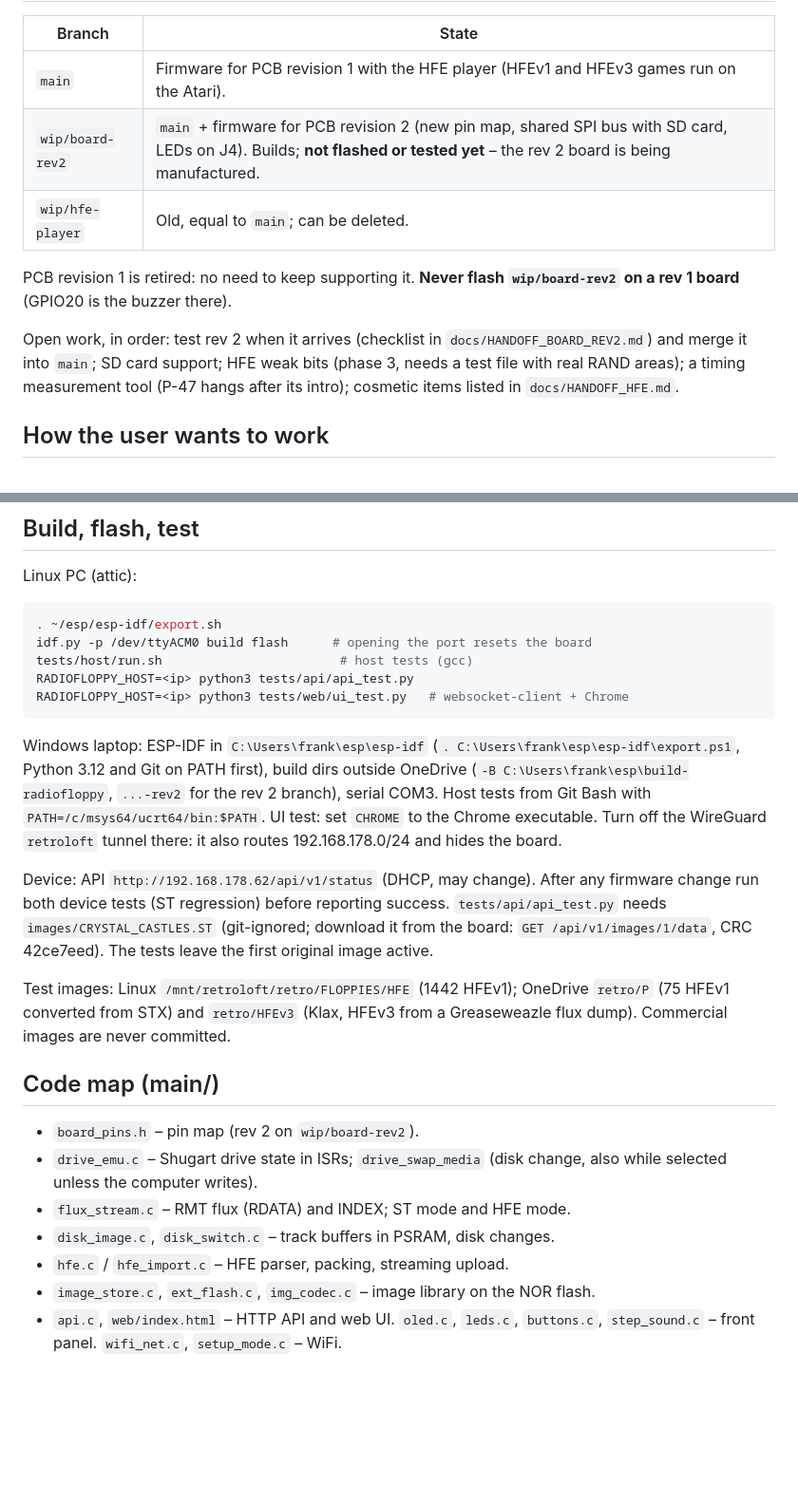
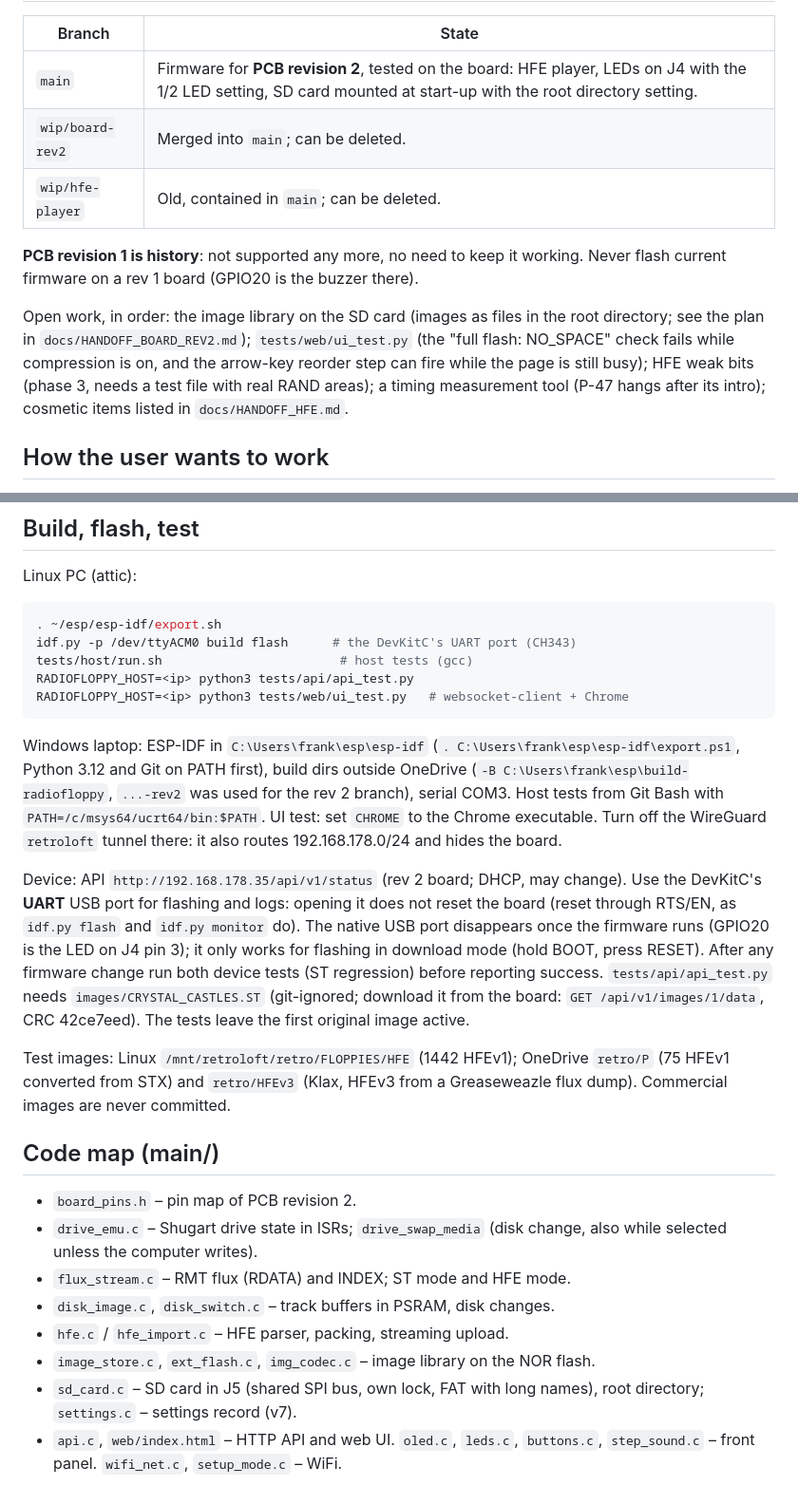
Before and after one commit to RetroLoft/RadioFloppy, a Markdown page: CLAUDE.md, 2 parts joined by grey strips. Shown at 95% size. Drawn GitHub-style; blank space fills up the shorter version.

````diff
--- a/CLAUDE.md
+++ b/CLAUDE.md
@@ -19,18 +21,21 @@ add a handoff file before committing.
 
 | Branch | State |
 | --- | --- |
-| `main` | Firmware for PCB revision 1 with the HFE player (HFEv1 and HFEv3 games run on the Atari). |
-| `wip/board-rev2` | `main` + firmware for PCB revision 2 (new pin map, shared SPI bus with SD card, LEDs on J4). Builds; **not flashed or tested yet** – the rev 2 board is being manufactured. |
-| `wip/hfe-player` | Old, equal to `main`; can be deleted. |
+| `main` | Firmware for **PCB revision 2**, tested on the board: HFE player, LEDs on J4 with the 1/2 LED setting, SD card mounted at start-up with the root directory setting. |
+| `wip/board-rev2` | Merged into `main`; can be deleted. |
+| `wip/hfe-player` | Old, contained in `main`; can be deleted. |
 
-PCB revision 1 is retired: no need to keep supporting it. **Never flash
-`wip/board-rev2` on a rev 1 board** (GPIO20 is the buzzer there).
+**PCB revision 1 is history**: not supported any more, no need to keep it
+working. Never flash current firmware on a rev 1 board (GPIO20 is the
+buzzer there).
 
-Open work, in order: test rev 2 when it arrives (checklist in
-`docs/HANDOFF_BOARD_REV2.md`) and merge it into `main`; SD card support;
-HFE weak bits (phase 3, needs a test file with real RAND areas); a timing
-measurement tool (P-47 hangs after its intro); cosmetic items listed in
-`docs/HANDOFF_HFE.md`.
+Open work, in order: the image library on the SD card (images as files
+in the root directory; see the plan in `docs/HANDOFF_BOARD_REV2.md`);
+`tests/web/ui_test.py` (the "full flash: NO_SPACE" check fails while
+compression is on, and the arrow-key reorder step can fire while the page
+is still busy); HFE weak bits (phase 3, needs a test file with real RAND
+areas); a timing measurement tool (P-47 hangs after its intro); cosmetic
+items listed in `docs/HANDOFF_HFE.md`.
 
 ## How the user wants to work
 
@@ -54,7 +59,7 @@ measurement tool (P-47 hangs after its intro); cosmetic items listed in
 Linux PC (attic):
 ```sh
 . ~/esp/esp-idf/export.sh
-idf.py -p /dev/ttyACM0 build flash      # opening the port resets the board
+idf.py -p /dev/ttyACM0 build flash      # the DevKitC's UART port (CH343)
 tests/host/run.sh                        # host tests (gcc)
 RADIOFLOPPY_HOST=<ip> python3 tests/api/api_test.py
 RADIOFLOPPY_HOST=<ip> python3 tests/web/ui_test.py   # websocket-client + Chrome
@@ -63,12 +68,17 @@ RADIOFLOPPY_HOST=<ip> python3 tests/web/ui_test.py   # websocket-client + Chrome
 Windows laptop: ESP-IDF in `C:\Users\frank\esp\esp-idf`
 (`. C:\Users\frank\esp\esp-idf\export.ps1`, Python 3.12 and Git on PATH
 first), build dirs outside OneDrive (`-B C:\Users\frank\esp\build-radiofloppy`,
-`...-rev2` for the rev 2 branch), serial COM3. Host tests from Git Bash
+`...-rev2` was used for the rev 2 branch), serial COM3. Host tests from Git Bash
 with `PATH=/c/msys64/ucrt64/bin:$PATH`. UI test: set `CHROME` to the
 Chrome executable. Turn off the WireGuard `retroloft` tunnel there: it also
 routes 192.168.178.0/24 and hides the board.
 
-Device: API `http://192.168.178.62/api/v1/status` (DHCP, may change).
+Device: API `http://192.168.178.35/api/v1/status` (rev 2 board; DHCP, may
+change). Use the DevKitC's **UART** USB port for flashing and logs: opening
+it does not reset the board (reset through RTS/EN, as `idf.py flash` and
+`idf.py monitor` do). The native USB port disappears once the firmware runs
+(GPIO20 is the LED on J4 pin 3); it only works for flashing in download
+mode (hold BOOT, press RESET).
 After any firmware change run both device tests (ST regression) before
 reporting success. `tests/api/api_test.py` needs
 `images/CRYSTAL_CASTLES.ST` (git-ignored; download it from the board:
@@ -81,12 +91,14 @@ HFEv3 from a Greaseweazle flux dump). Commercial images are never committed.
 
 ## Code map (main/)
 
-- `board_pins.h` – pin map (rev 2 on `wip/board-rev2`).
+- `board_pins.h` – pin map of PCB revision 2.
 - `drive_emu.c` – Shugart drive state in ISRs; `drive_swap_media` (disk
   change, also while selected unless the computer writes).
 - `flux_stream.c` – RMT flux (RDATA) and INDEX; ST mode and HFE mode.
 - `disk_image.c`, `disk_switch.c` – track buffers in PSRAM, disk changes.
 - `hfe.c` / `hfe_import.c` – HFE parser, packing, streaming upload.
 - `image_store.c`, `ext_flash.c`, `img_codec.c` – image library on the NOR flash.
+- `sd_card.c` – SD card in J5 (shared SPI bus, own lock, FAT with long
+  names), root directory; `settings.c` – settings record (v7).
 - `api.c`, `web/index.html` – HTTP API and web UI. `oled.c`, `leds.c`,
   `buttons.c`, `step_sound.c` – front panel. `wifi_net.c`, `setup_mode.c` – WiFi.
````
Also changed, not shown: other parts of CLAUDE.md (+5 -3 lines), docs/HANDOFF_BOARD_REV2.md (+44 -29 lines).
